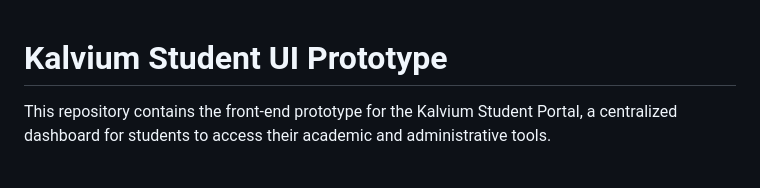
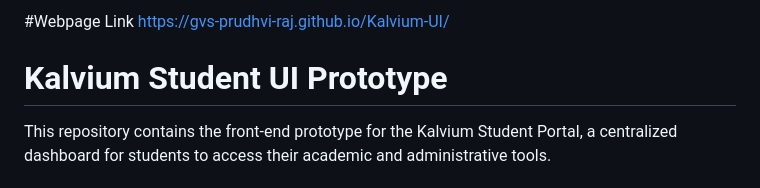
Before and after one commit to GVS-Prudhvi-Raj/Kalvium-UI, a Markdown page: README.md, the part around the change. Drawn GitHub-style.

Commit message:
Add webpage link to README

```diff
--- a/README.md
+++ b/README.md
@@ -1,3 +1,6 @@
+#Webpage Link
+https://gvs-prudhvi-raj.github.io/Kalvium-UI/
+
 # Kalvium Student UI Prototype
 
 This repository contains the front-end prototype for the Kalvium Student Portal, a centralized dashboard for students to access their academic and administrative tools.
```
